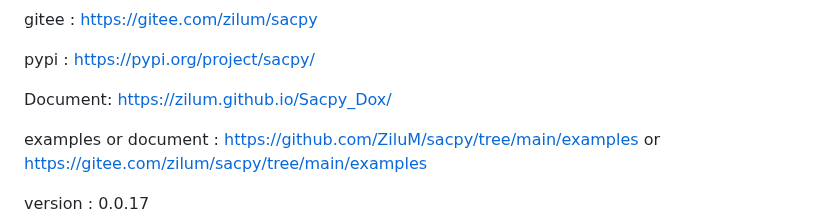
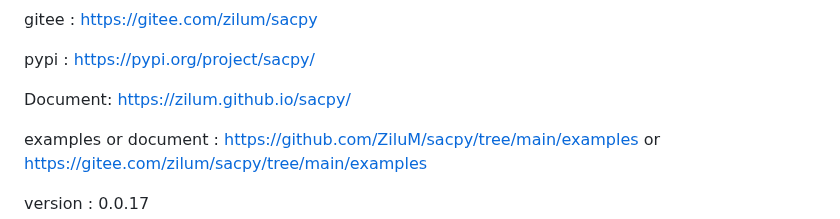
Before and after one commit to ZiluM/sacpy, a Markdown page: README.md, the part around the change. Drawn GitHub-style.

Commit message:
new readme

```diff
--- a/README.md
+++ b/README.md
@@ -12,7 +12,7 @@ gitee : https://gitee.com/zilum/sacpy
 
 pypi : https://pypi.org/project/sacpy/
 
-Document: https://zilum.github.io/Sacpy_Dox/
+Document: https://zilum.github.io/sacpy/
 
 examples or document :  https://github.com/ZiluM/sacpy/tree/main/examples or https://gitee.com/zilum/sacpy/tree/main/examples
 
```
